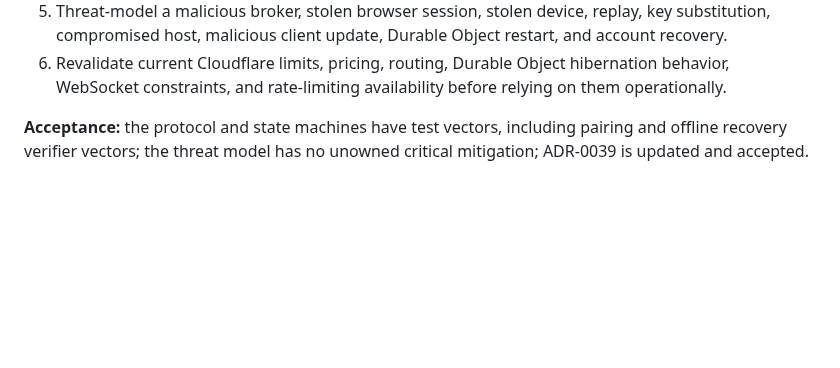
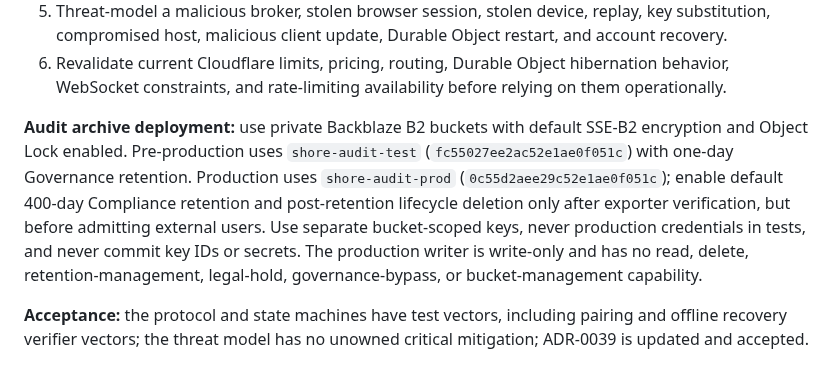
Before and after one commit to agent-squid/squid, a Markdown page: docs/plans/adr-0039-shore-remote-access.md, the part around the change. Drawn GitHub-style; blank space fills up the shorter version.

```diff
--- a/docs/plans/adr-0039-shore-remote-access.md
+++ b/docs/plans/adr-0039-shore-remote-access.md
@@ -61,6 +61,17 @@ without embedding unsettled security choices in code.
 6. Revalidate current Cloudflare limits, pricing, routing, Durable Object
    hibernation behavior, WebSocket constraints, and rate-limiting availability
    before relying on them operationally.
+
+**Audit archive deployment:** use private Backblaze B2 buckets with default
+SSE-B2 encryption and Object Lock enabled. Pre-production uses
+`shore-audit-test` (`fc55027ee2ac52e1ae0f051c`) with one-day Governance
+retention. Production uses `shore-audit-prod`
+(`0c55d2aee29c52e1ae0f051c`); enable default 400-day Compliance retention and
+post-retention lifecycle deletion only after exporter verification, but before
+admitting external users. Use separate bucket-scoped keys, never production
+credentials in tests, and never commit key IDs or secrets. The production
+writer is write-only and has no read, delete, retention-management, legal-hold,
+governance-bypass, or bucket-management capability.
 
 **Acceptance:** the protocol and state machines have test vectors, including
 pairing and offline recovery verifier vectors; the threat model has no unowned
```
Also changed, not shown: docs/shore-security-operations.md (+19 -5 lines).
